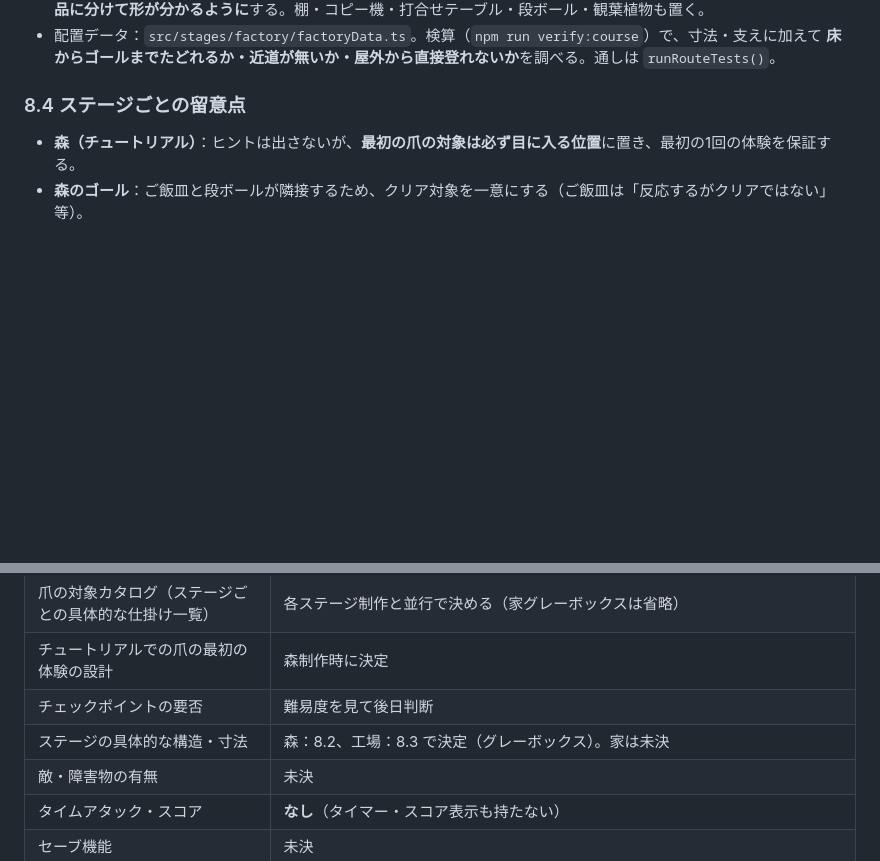
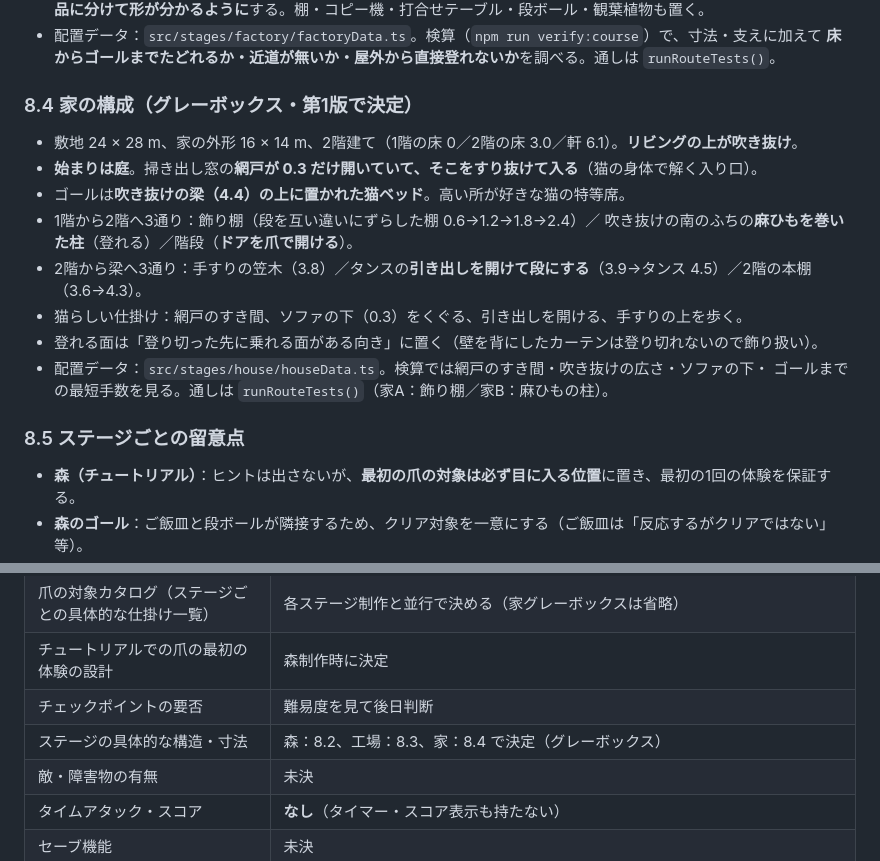
Before and after one commit to miyagoshigotono-lgtm/black-cat-athletic, a Markdown page: SPEC.md, 2 parts joined by grey strips. Rendered like a GitHub page; blank space fills up the shorter version.

```diff
--- a/SPEC.md
+++ b/SPEC.md
@@ -246,7 +246,20 @@ Rapier（地面・壁・足場との衝突判定）
 - 配置データ：`src/stages/factory/factoryData.ts`。検算（`npm run verify:course`）で、寸法・支えに加えて
   **床からゴールまでたどれるか・近道が無いか・屋外から直接登れないか**を調べる。通しは `runRouteTests()`。
 
-### 8.4 ステージごとの留意点
+### 8.4 家の構成（グレーボックス・第1版で決定）
+
+- 敷地 24 × 28 m、家の外形 16 × 14 m、2階建て（1階の床 0／2階の床 3.0／軒 6.1）。**リビングの上が吹き抜け**。
+- **始まりは庭**。掃き出し窓の**網戸が 0.3 だけ開いていて、そこをすり抜けて入る**（猫の身体で解く入り口）。
+- ゴールは**吹き抜けの梁（4.4）の上に置かれた猫ベッド**。高い所が好きな猫の特等席。
+- 1階から2階へ3通り：飾り棚（段を互い違いにずらした棚 0.6→1.2→1.8→2.4）／
+  吹き抜けの南のふちの**麻ひもを巻いた柱**（登れる）／階段（**ドアを爪で開ける**）。
+- 2階から梁へ3通り：手すりの笠木（3.8）／タンスの**引き出しを開けて段にする**（3.9→タンス 4.5）／2階の本棚（3.6→4.3）。
+- 猫らしい仕掛け：網戸のすき間、ソファの下（0.3）をくぐる、引き出しを開ける、手すりの上を歩く。
+- 登れる面は「登り切った先に乗れる面がある向き」に置く（壁を背にしたカーテンは登り切れないので飾り扱い）。
+- 配置データ：`src/stages/house/houseData.ts`。検算では網戸のすき間・吹き抜けの広さ・ソファの下・
+  ゴールまでの最短手数を見る。通しは `runRouteTests()`（家A：飾り棚／家B：麻ひもの柱）。
+
+### 8.5 ステージごとの留意点
 
 - **森（チュートリアル）**：ヒントは出さないが、**最初の爪の対象は必ず目に入る位置**に置き、最初の1回の体験を保証する。
 - **森のゴール**：ご飯皿と段ボールが隣接するため、クリア対象を一意にする（ご飯皿は「反応するがクリアではない」等）。
@@ -334,7 +347,7 @@ Rapier（地面・壁・足場との衝突判定）
 | 爪の対象カタログ（ステージごとの具体的な仕掛け一覧） | 各ステージ制作と並行で決める（家グレーボックスは省略） |
 | チュートリアルでの爪の最初の体験の設計 | 森制作時に決定 |
 | チェックポイントの要否 | 難易度を見て後日判断 |
-| ステージの具体的な構造・寸法 | 森：8.2、工場：8.3 で決定（グレーボックス）。家は未決 |
+| ステージの具体的な構造・寸法 | 森：8.2、工場：8.3、家：8.4 で決定（グレーボックス） |
 | 敵・障害物の有無 | 未決 |
 | タイムアタック・スコア | **なし**（タイマー・スコア表示も持たない） |
 | セーブ機能 | 未決 |
```
Also changed, not shown: README.md (+8 -6 lines).
